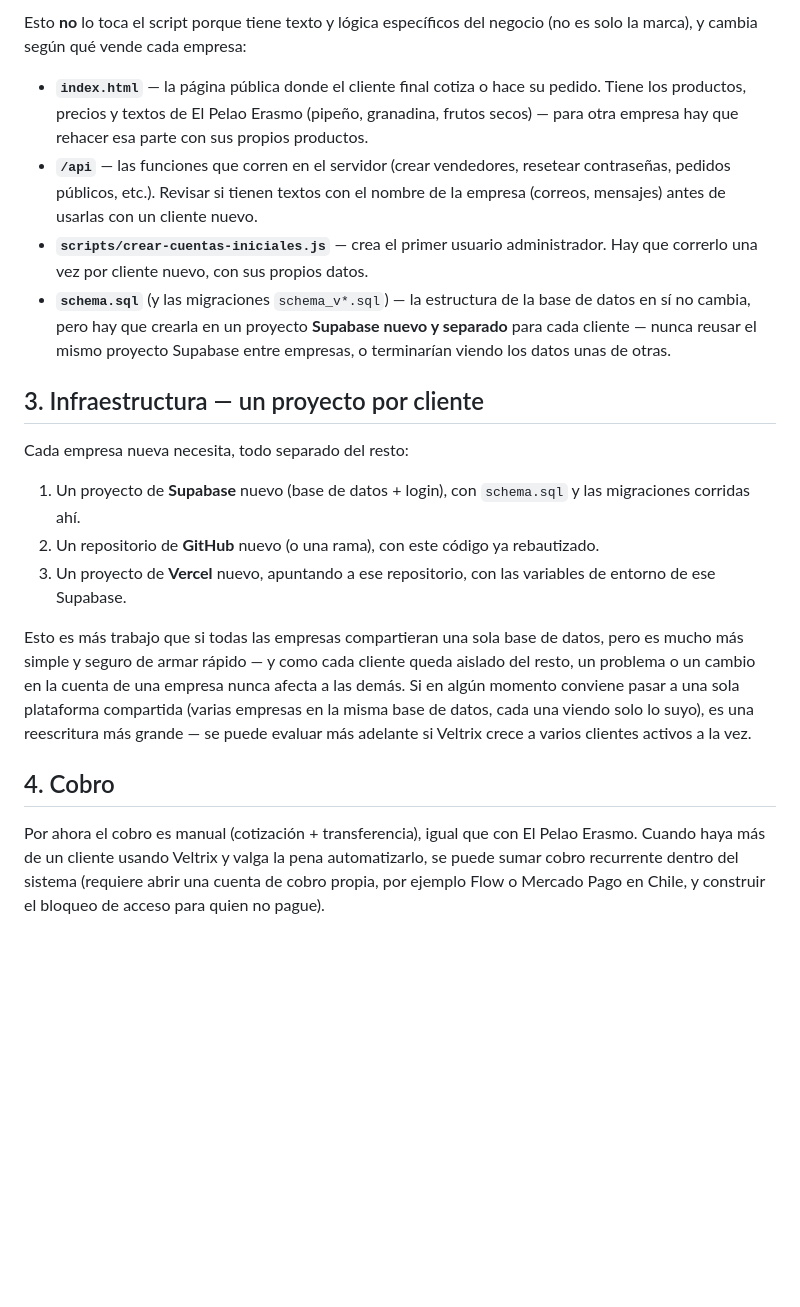
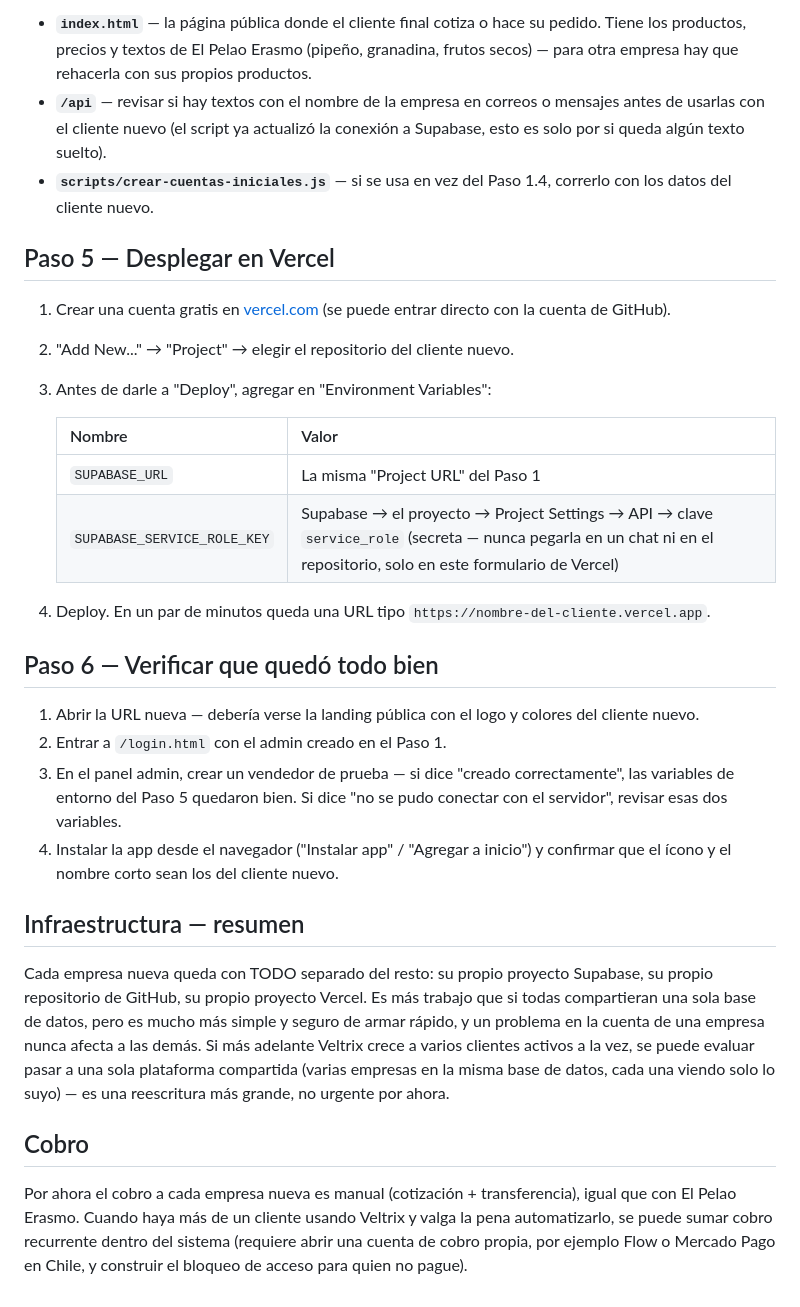
Before and after one commit to Viexlatam-codificador/pelao-erasmo-sistema, a Markdown page: REBRANDING.md, the part around one of its changes. Drawn GitHub-style; blank space fills up the shorter version.

```diff
--- a/REBRANDING.md
+++ b/REBRANDING.md
@@ -42,47 +91,56 @@ Requiere Pillow si se usa `--logo`: `pip install Pillow --break-system-packages`
 
-Esto **no** lo toca el script porque tiene texto y lógica específicos del
-negocio (no es solo la marca), y cambia según qué vende cada empresa:
+- **`index.html`** — la página pública donde el cliente final cotiza o hace
+  su pedido. Tiene los productos, precios y textos de El Pelao Erasmo
+  (pipeño, granadina, frutos secos) — para otra empresa hay que rehacerla
+  con sus propios productos.
+- **`/api`** — revisar si hay textos con el nombre de la empresa en correos
+  o mensajes antes de usarlas con el cliente nuevo (el script ya actualizó
+  la conexión a Supabase, esto es solo por si queda algún texto suelto).
+- **`scripts/crear-cuentas-iniciales.js`** — si se usa en vez del Paso 1.4,
+  correrlo con los datos del cliente nuevo.
 
-- **`index.html`** — la página pública donde el cliente final cotiza o hace su
-  pedido. Tiene los productos, precios y textos de El Pelao Erasmo
-  (pipeño, granadina, frutos secos) — para otra empresa hay que rehacer esa
-  parte con sus propios productos.
-- **`/api`** — las funciones que corren en el servidor (crear vendedores,
-  resetear contraseñas, pedidos públicos, etc.). Revisar si tienen textos con
-  el nombre de la empresa (correos, mensajes) antes de usarlas con un
-  cliente nuevo.
-- **`scripts/crear-cuentas-iniciales.js`** — crea el primer usuario
-  administrador. Hay que correrlo una vez por cliente nuevo, con sus propios
-  datos.
-- **`schema.sql`** (y las migraciones `schema_v*.sql`) — la estructura de la
-  base de datos en sí no cambia, pero hay que crearla en un proyecto
-  **Supabase nuevo y separado** para cada cliente — nunca reusar el mismo
-  proyecto Supabase entre empresas, o terminarían viendo los datos unas de
-  otras.
+## Paso 5 — Desplegar en Vercel
 
-## 3. Infraestructura — un proyecto por cliente
+1. Crear una cuenta gratis en [vercel.com](https://vercel.com) (se puede
+   entrar directo con la cuenta de GitHub).
+2. "Add New..." → "Project" → elegir el repositorio del cliente nuevo.
+3. Antes de darle a "Deploy", agregar en "Environment Variables":
 
-Cada empresa nueva necesita, todo separado del resto:
+   | Nombre | Valor |
+   |---|---|
+   | `SUPABASE_URL` | La misma "Project URL" del Paso 1 |
+   | `SUPABASE_SERVICE_ROLE_KEY` | Supabase → el proyecto → Project Settings → API → clave `service_role` (secreta — nunca pegarla en un chat ni en el repositorio, solo en este formulario de Vercel) |
 
-1. Un proyecto de **Supabase** nuevo (base de datos + login), con
-   `schema.sql` y las migraciones corridas ahí.
-2. Un repositorio de **GitHub** nuevo (o una rama), con este código ya
-   rebautizado.
-3. Un proyecto de **Vercel** nuevo, apuntando a ese repositorio, con las
-   variables de entorno de ese Supabase.
+4. Deploy. En un par de minutos queda una URL tipo
+   `https://nombre-del-cliente.vercel.app`.
 
-Esto es más trabajo que si todas las empresas compartieran una sola base de
-datos, pero es mucho más simple y seguro de armar rápido — y como cada
-cliente queda aislado del resto, un problema o un cambio en la cuenta de una
-empresa nunca afecta a las demás. Si en algún momento conviene pasar a una
-sola plataforma compartida (varias empresas en la misma base de datos,
-cada una viendo solo lo suyo), es una reescritura más grande — se puede
-evaluar más adelante si Veltrix crece a varios clientes activos a la vez.
+## Paso 6 — Verificar que quedó todo bien
 
-## 4. Cobro
+1. Abrir la URL nueva — debería verse la landing pública con el logo y
+   colores del cliente nuevo.
+2. Entrar a `/login.html` con el admin creado en el Paso 1.
+3. En el panel admin, crear un vendedor de prueba — si dice "creado
+   correctamente", las variables de entorno del Paso 5 quedaron bien. Si
+   dice "no se pudo conectar con el servidor", revisar esas dos variables.
+4. Instalar la app desde el navegador ("Instalar app" / "Agregar a inicio")
+   y confirmar que el ícono y el nombre corto sean los del cliente nuevo.
 
-Por ahora el cobro es manual (cotización + transferencia), igual que con
-El Pelao Erasmo. Cuando haya más de un cliente usando Veltrix y valga la
-pena automatizarlo, se puede sumar cobro recurrente dentro del sistema
-(requiere abrir una cuenta de cobro propia, por ejemplo Flow o Mercado Pago
-en Chile, y construir el bloqueo de acceso para quien no pague).
+## Infraestructura — resumen
+
+Cada empresa nueva queda con TODO separado del resto: su propio proyecto
+Supabase, su propio repositorio de GitHub, su propio proyecto Vercel. Es más
+trabajo que si todas compartieran una sola base de datos, pero es mucho más
+simple y seguro de armar rápido, y un problema en la cuenta de una empresa
+nunca afecta a las demás. Si más adelante Veltrix crece a varios clientes
+activos a la vez, se puede evaluar pasar a una sola plataforma compartida
+(varias empresas en la misma base de datos, cada una viendo solo lo suyo) —
+es una reescritura más grande, no urgente por ahora.
+
+## Cobro
+
+Por ahora el cobro a cada empresa nueva es manual (cotización +
+transferencia), igual que con El Pelao Erasmo. Cuando haya más de un
+cliente usando Veltrix y valga la pena automatizarlo, se puede sumar cobro
+recurrente dentro del sistema (requiere abrir una cuenta de cobro propia,
+por ejemplo Flow o Mercado Pago en Chile, y construir el bloqueo de acceso
+para quien no pague).
```
Also changed, not shown: other parts of REBRANDING.md (+66 -17 lines).
